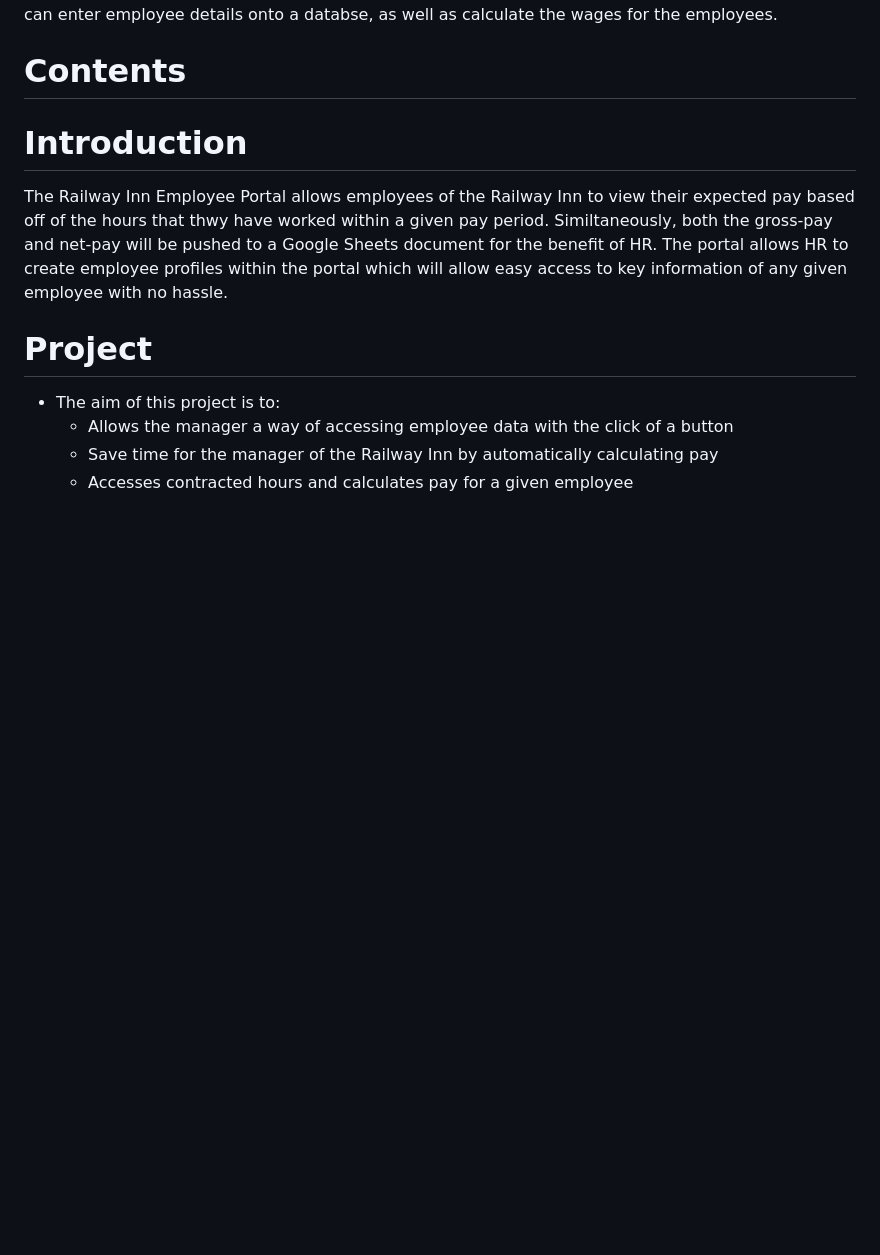
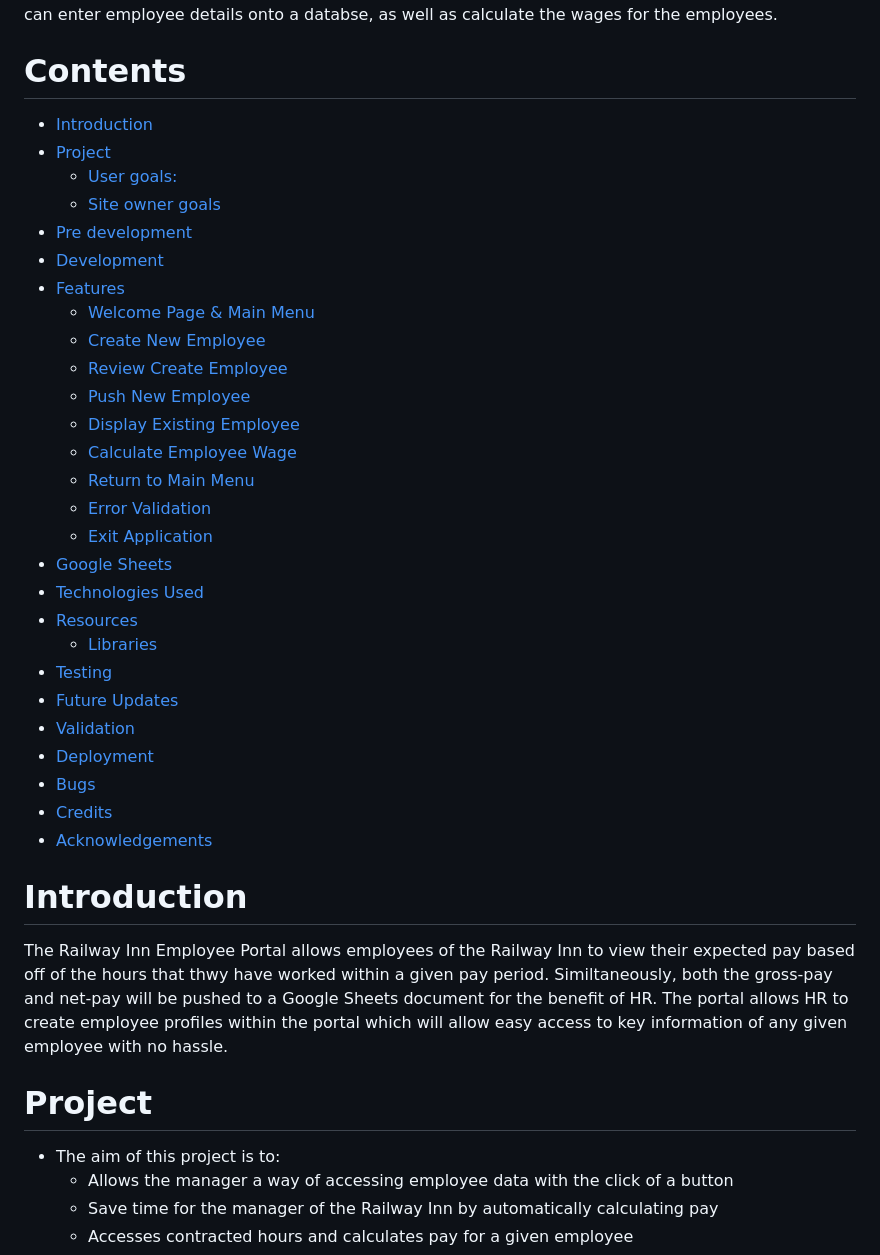
Before and after one commit to cameronjamesw/railway-inn, a Markdown page: README.md, the part around one of its changes. Drawn GitHub-style; blank space fills up the shorter version.

Commit message:
add contents page to readme.md

```diff
--- a/README.md
+++ b/README.md
@@ -5,6 +5,34 @@ Image
 The Railway Inn are an independent pub company based in the West-Midlands, United Kingdom. Having recently changed ownership, the new owners are looking to grow the business and take it to new heights. With an influx of new hires, it has become clear to the owners that the current pen & paper method of handling the books simply isn't going to suffice to the scale they are aiming for. In turn, the new Railway Inn Employee Portal aims to automize this process for the owners, whereby they can enter employee details onto a databse, as well as calculate the wages for the employees.
 
 # Contents
+
+- [Introduction](#introduction)
+- [Project](#project)
+  - [User goals:](#user-goals)
+  - [Site owner goals](#site-owner-goals)
+- [Pre development](#pre-development)
+- [Development](#development)
+- [Features](#features)
+  - [Welcome Page & Main Menu](#welcome-page--main-menu)
+  - [Create New Employee](#create-new-employee)
+  - [Review Create Employee](#review-create-employee)
+  - [Push New Employee](#push-new-employee)
+  - [Display Existing Employee](#display-employee)
+  - [Calculate Employee Wage](#calculate-employee-wage)
+  - [Return to Main Menu](#return-to-main-menu)
+  - [Error Validation](#error-validation)
+  - [Exit Application](#exit-application)
+- [Google Sheets](#google-sheets)
+- [Technologies Used](#technologies-used)
+- [Resources](#resources)
+  - [Libraries](#libraries)
+- [Testing](#testing)
+- [Future Updates](#future-updates)
+- [Validation](#validation)
+- [Deployment](#deployment)
+- [Bugs](#bugs)
+- [Credits](#credits)
+- [Acknowledgements](#acknowledgements)
 
 # Introduction
 
```
Also changed, not shown: other parts of README.md (+18 -0 lines).
